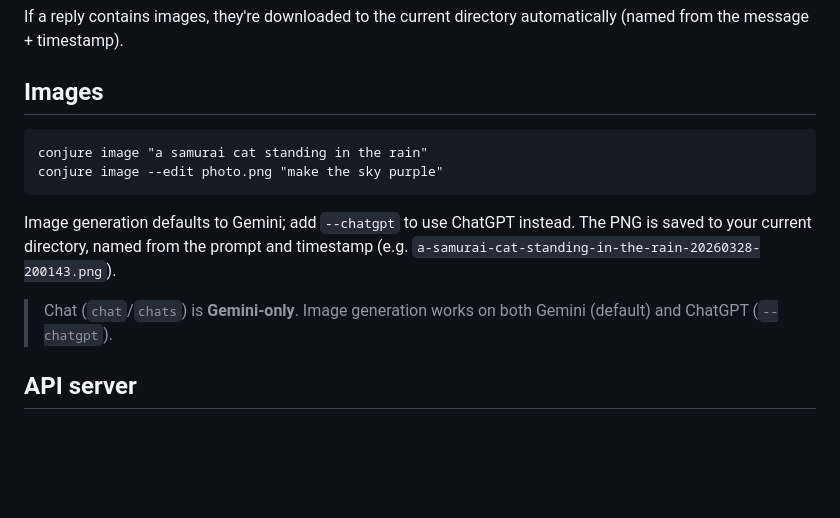
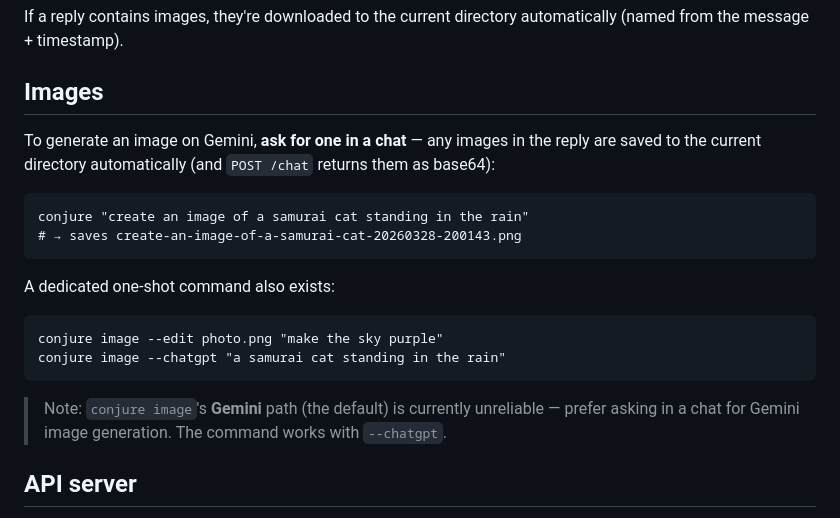
Before and after one commit to ts-solidarity/conjure, a Markdown page: README.md, the part around the change. Drawn GitHub-style; blank space fills up the shorter version.

Commit message:
Correct README image guidance: prefer chat-based generation on Gemini
The standalone 'conjure image' on Gemini is unreliable (the do_generate browser
path); image generation via chat is validated and works. Route the docs through
the chat path and flag the command's Gemini path as flaky.

````diff
--- a/README.md
+++ b/README.md
@@ -54,14 +54,21 @@ If a reply contains images, they're downloaded to the current directory automati
 
 ## Images
 
+To generate an image on Gemini, **ask for one in a chat** — any images in the reply are saved to the current directory automatically (and `POST /chat` returns them as base64):
+
 ```
-conjure image "a samurai cat standing in the rain"
-conjure image --edit photo.png "make the sky purple"
+conjure "create an image of a samurai cat standing in the rain"
+# → saves create-an-image-of-a-samurai-cat-20260328-200143.png
 ```
 
-Image generation defaults to Gemini; add `--chatgpt` to use ChatGPT instead. The PNG is saved to your current directory, named from the prompt and timestamp (e.g. `a-samurai-cat-standing-in-the-rain-20260328-200143.png`).
+A dedicated one-shot command also exists:
 
-> Chat (`chat`/`chats`) is **Gemini-only**. Image generation works on both Gemini (default) and ChatGPT (`--chatgpt`).
+```
+conjure image --edit photo.png "make the sky purple"
+conjure image --chatgpt "a samurai cat standing in the rain"
+```
+
+> Note: `conjure image`'s **Gemini** path (the default) is currently unreliable — prefer asking in a chat for Gemini image generation. The command works with `--chatgpt`.
 
 ## API server
 
````
